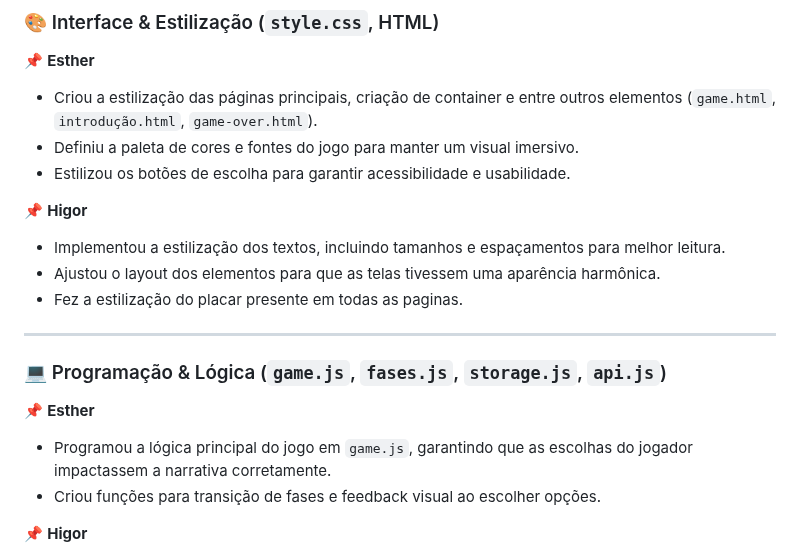
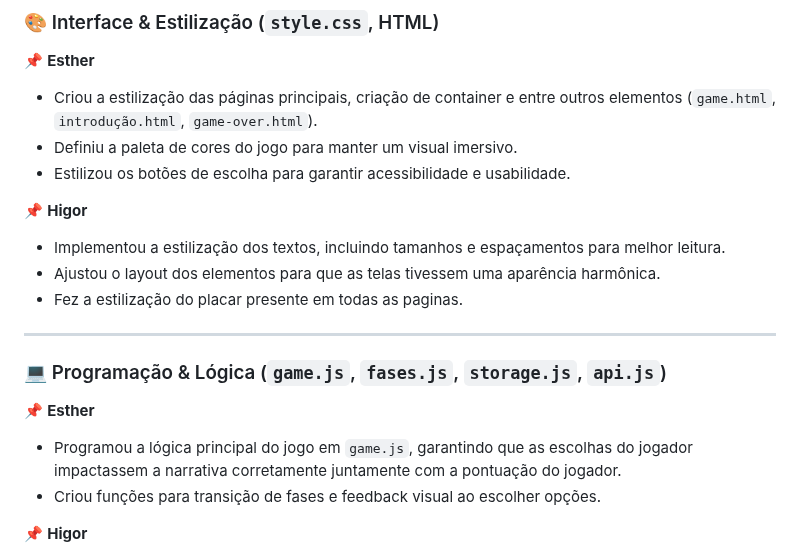
Before and after one commit to higor-f/Al-m-da-Nevoa, a Markdown page: README.md, the part around the change. Drawn GitHub-style.

```diff
--- a/README.md
+++ b/README.md
@@ -143,7 +143,7 @@ Não há necessidade de instalação! Basta seguir os seguintes passos:
 
 📌 **Esther**
 - Criou a estilização das páginas principais, criação de container e entre outros elementos (`game.html`, `introdução.html`, `game-over.html`).
-- Definiu a paleta de cores e fontes do jogo para manter um visual imersivo.
+- Definiu a paleta de cores do jogo para manter um visual imersivo.
 - Estilizou os botões de escolha para garantir acessibilidade e usabilidade.
 
 📌 **Higor**
@@ -156,7 +156,7 @@ Não há necessidade de instalação! Basta seguir os seguintes passos:
 ### 💻 Programação & Lógica (`game.js`, `fases.js`, `storage.js`, `api.js`)
 
 📌 **Esther**
-- Programou a lógica principal do jogo em `game.js`, garantindo que as escolhas do jogador impactassem a narrativa corretamente.
+- Programou a lógica principal do jogo em `game.js`, garantindo que as escolhas do jogador impactassem a narrativa corretamente juntamente com a pontuação do jogador.
 - Criou funções para transição de fases e feedback visual ao escolher opções.
 
 📌 **Higor**
```
